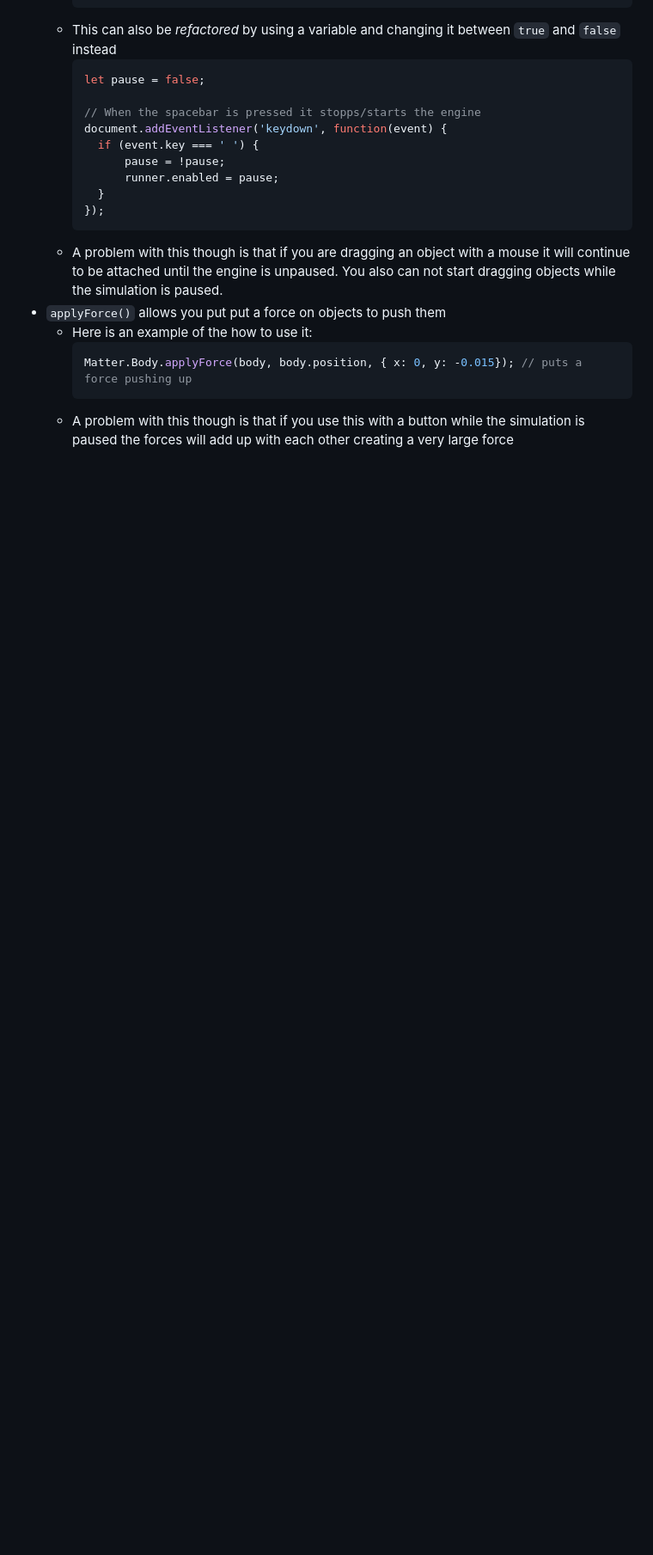
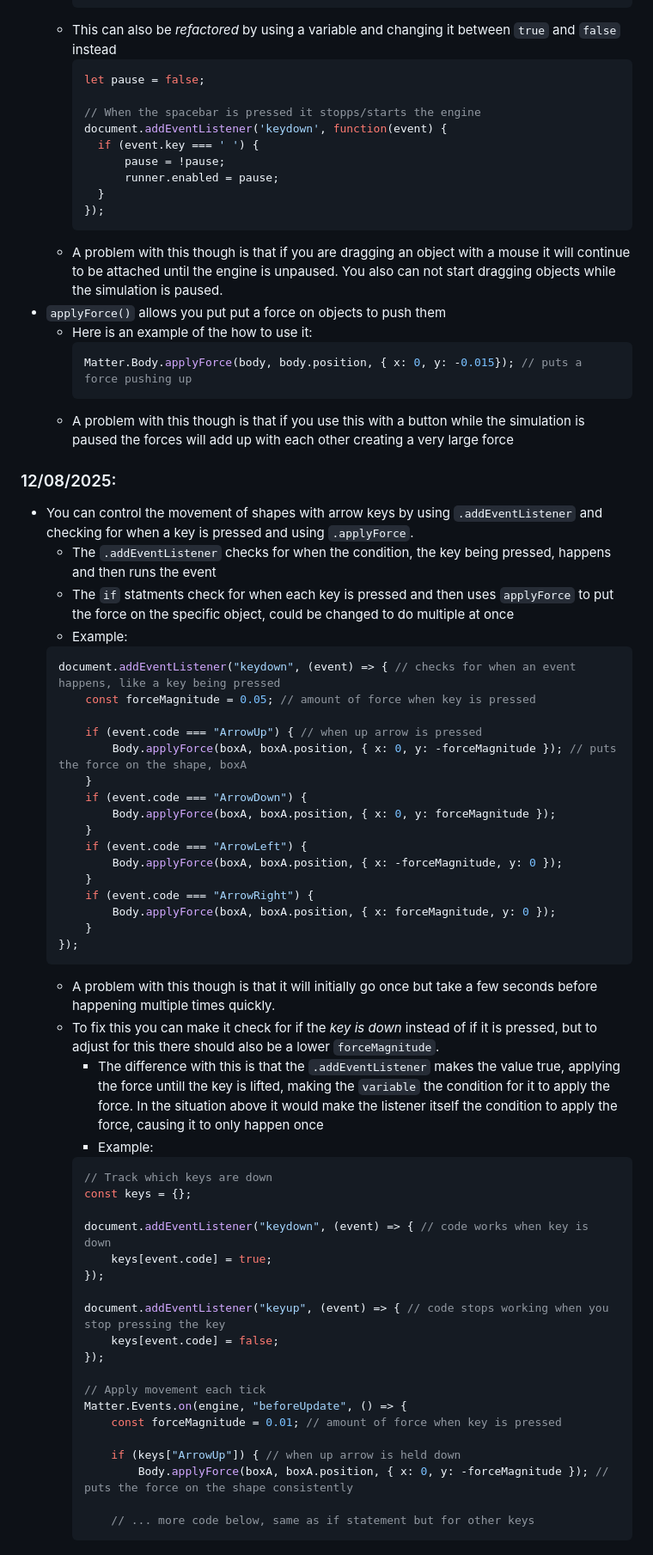
Before and after one commit to darrenl5941/sep11-freedom-project, a Markdown page: tool/learning-log.md, the part around the change. Shown at 86% size. GitHub-like rendering; blank space fills up the shorter version.

Commit message:
12/08/2025 learning log

````diff
--- a/tool/learning-log.md
+++ b/tool/learning-log.md
@@ -103,6 +103,64 @@
     ```
   * A problem with this though is that if you use this with a button while the simulation is paused the forces will add up with each other creating a very large force
 
+### 12/08/2025:
+
+* You can control the movement of shapes with arrow keys by using `.addEventListener` and checking for when a key is pressed and using `.applyForce`.
+  * The `.addEventListener` checks for when the condition, the key being pressed, happens and then runs the event
+  * The `if` statments check for when each key is pressed and then uses `applyForce` to put the force on the specific object, could be changed to do multiple at once
+  * Example:
+  ```js
+  document.addEventListener("keydown", (event) => { // checks for when an event happens, like a key being pressed
+      const forceMagnitude = 0.05; // amount of force when key is pressed
+
+      if (event.code === "ArrowUp") { // when up arrow is pressed
+          Body.applyForce(boxA, boxA.position, { x: 0, y: -forceMagnitude }); // puts the force on the shape, boxA
+      }
+      if (event.code === "ArrowDown") {
+          Body.applyForce(boxA, boxA.position, { x: 0, y: forceMagnitude });
+      }
+      if (event.code === "ArrowLeft") {
+          Body.applyForce(boxA, boxA.position, { x: -forceMagnitude, y: 0 });
+      }
+      if (event.code === "ArrowRight") {
+          Body.applyForce(boxA, boxA.position, { x: forceMagnitude, y: 0 });
+      }
+  });
+  ```
+  * A problem with this though is that it will initially go once but take a few seconds before happening multiple times quickly.
+  * To fix this you can make it check for if the _key is down_ instead of if it is pressed, but to adjust for this there should also be a lower `forceMagnitude`.
+    * The difference with this is that the `.addEventListener` makes the value true, applying the force untill the key is lifted, making the `variable` the condition for it to apply the force. In the situation above it would make the listener itself the condition to apply the force, causing it to only happen once
+    * Example:
+    ```js
+    // Track which keys are down
+    const keys = {};
+
+    document.addEventListener("keydown", (event) => { // code works when key is down
+        keys[event.code] = true;
+    });
+
+    document.addEventListener("keyup", (event) => { // code stops working when you stop pressing the key
+        keys[event.code] = false;
+    });
+
+    // Apply movement each tick
+    Matter.Events.on(engine, "beforeUpdate", () => {
+        const forceMagnitude = 0.01; // amount of force when key is pressed
+
+        if (keys["ArrowUp"]) { // when up arrow is held down
+            Body.applyForce(boxA, boxA.position, { x: 0, y: -forceMagnitude }); // puts the force on the shape consistently
+
+        // ... more code below, same as if statement but for other keys
+    ```
+
+
+
+
+
+
+
+
+
 
 
 
````
